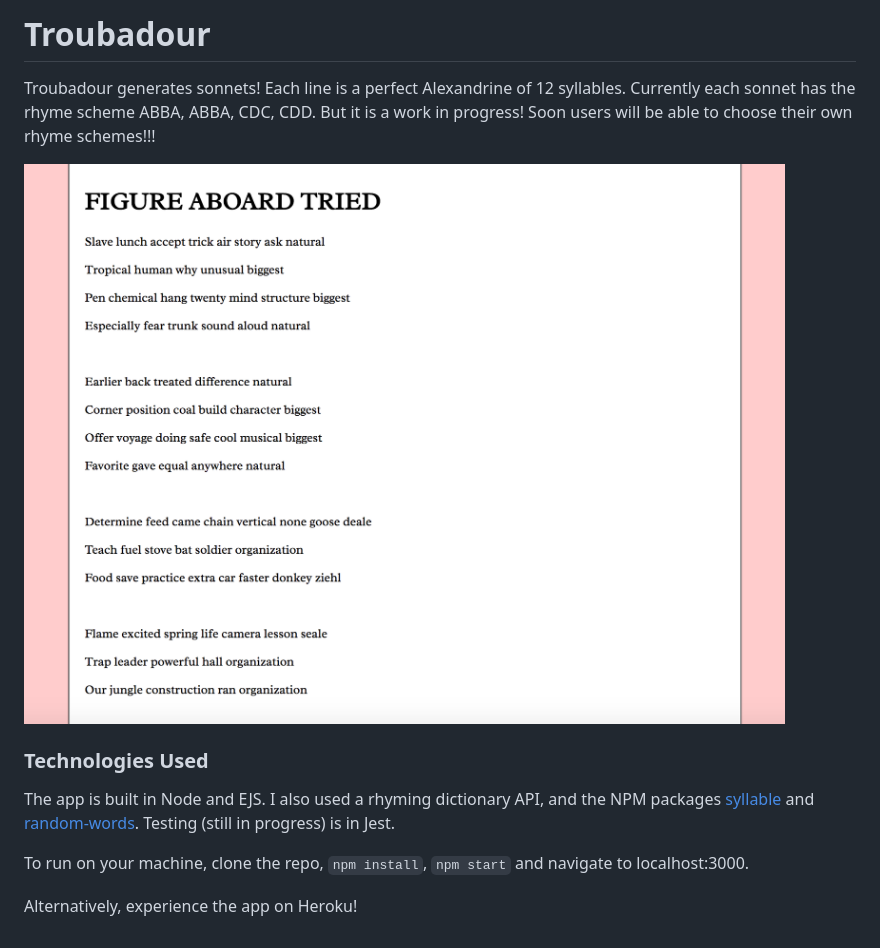
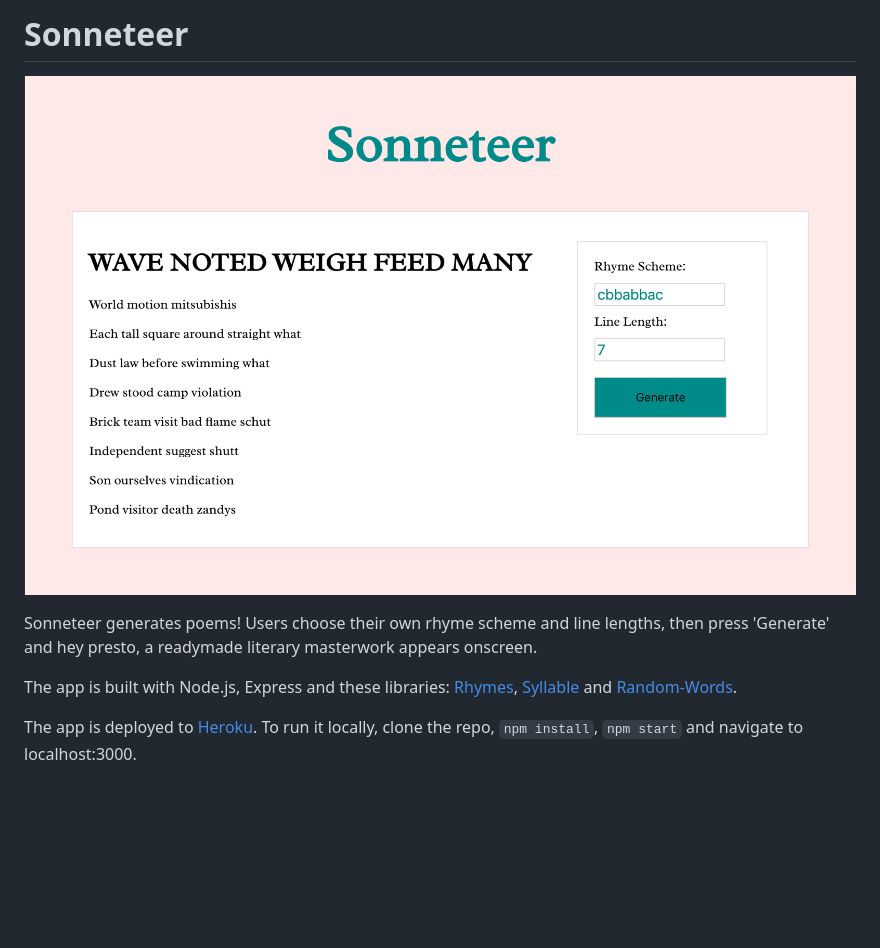
Before and after one commit to n-ckr-ch-rds-n/sonneteer, a Markdown page: README.md, the part around the change. Rendered like a GitHub page; pictures changed too: public/images/ScreenShot.png; blank space fills up the shorter version.

```diff
--- a/README.md
+++ b/README.md
@@ -1,12 +1,10 @@
-# Troubadour
-
-Troubadour generates sonnets! Each line is a perfect Alexandrine of 12 syllables. Currently each sonnet has the rhyme scheme ABBA, ABBA, CDC, CDD. But it is a work in progress! Soon users will be able to choose their own rhyme schemes!!!
+# Sonneteer
 
 ![ScreenShot](public/images/ScreenShot.png)
-### Technologies Used
 
-The app is built in Node and EJS. I also used a rhyming dictionary API, and the NPM packages [syllable](https://www.npmjs.com/package/syllable) and [random-words](https://www.npmjs.com/package/random-words). Testing (still in progress) is in Jest.
+Sonneteer generates poems! Users choose their own rhyme scheme and line lengths, then press 'Generate' and hey presto, a readymade literary masterwork appears onscreen.
 
-To run on your machine, clone the repo, `npm install`, `npm start` and navigate to localhost:3000.
+The app is built with Node.js, Express and these libraries: [Rhymes](https://github.com/words/rhymes), [Syllable](https://www.npmjs.com/package/syllable) and [Random-Words](https://www.npmjs.com/package/random-words).
 
-Alternatively, experience the app on Heroku!
+The app is deployed to [Heroku](https://sonneteer.herokuapp.com/).
+To run it locally, clone the repo, `npm install`, `npm start` and navigate to localhost:3000.
```
